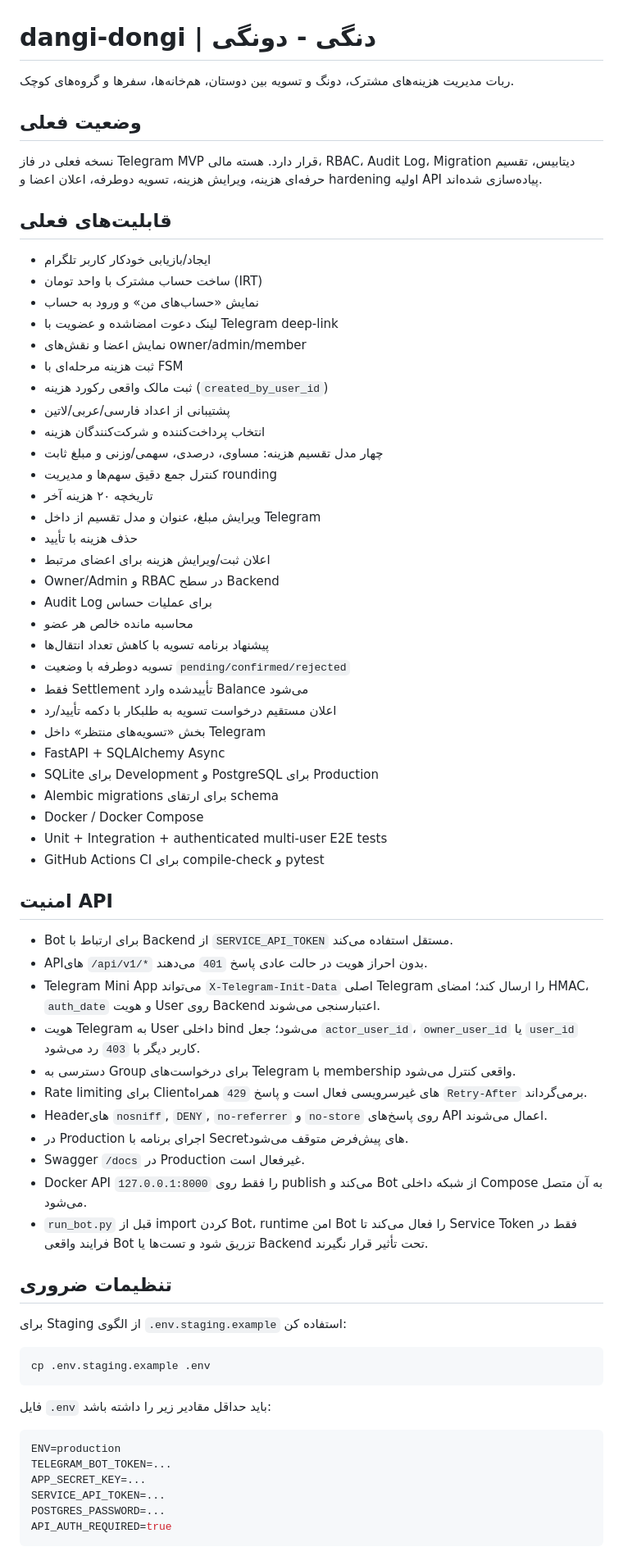
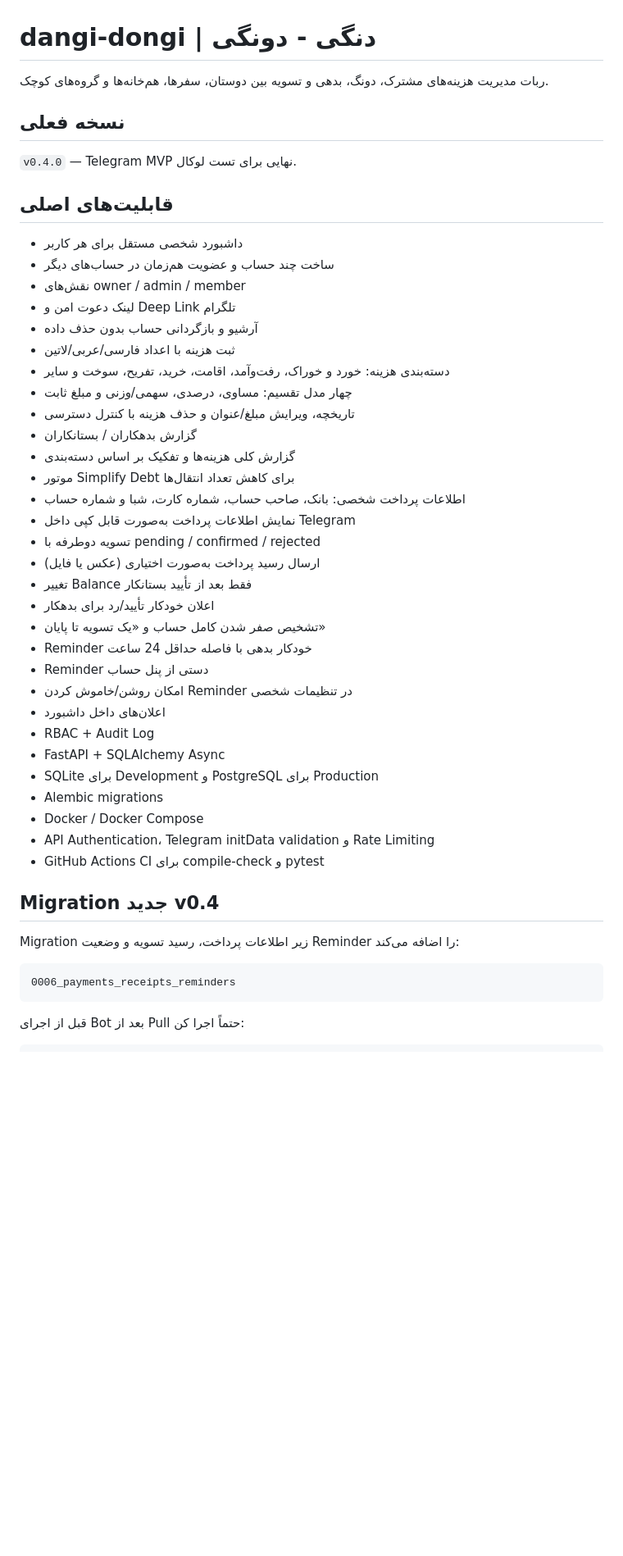
Before and after one commit to sajedfallah/dangi-dongi_bot, a Markdown page: README.md, the part around one of its changes. Shown at 82% size. Rendered like a GitHub page; blank space fills up the shorter version.

````diff
--- a/README.md
+++ b/README.md
@@ -1,67 +1,48 @@
 # dangi-dongi | دنگی - دونگی
 
-ربات مدیریت هزینه‌های مشترک، دونگ و تسویه بین دوستان، هم‌خانه‌ها، سفرها و گروه‌های کوچک.
+ربات مدیریت هزینه‌های مشترک، دونگ، بدهی و تسویه بین دوستان، سفرها، هم‌خانه‌ها و گروه‌های کوچک.
 
-## وضعیت فعلی
-نسخه فعلی در فاز Telegram MVP قرار دارد. هسته مالی، RBAC، Audit Log، Migration دیتابیس، تقسیم حرفه‌ای هزینه، ویرایش هزینه، تسویه دوطرفه، اعلان اعضا و hardening اولیه API پیاده‌سازی شده‌اند.
+## نسخه فعلی
+`v0.4.0` — Telegram MVP نهایی برای تست لوکال.
 
-## قابلیت‌های فعلی
-- ایجاد/بازیابی خودکار کاربر تلگرام
-- ساخت حساب مشترک با واحد تومان (IRT)
-- نمایش «حساب‌های من» و ورود به حساب
-- لینک دعوت امضاشده و عضویت با Telegram deep-link
-- نمایش اعضا و نقش‌های owner/admin/member
-- ثبت هزینه مرحله‌ای با FSM
-- ثبت مالک واقعی رکورد هزینه (`created_by_user_id`)
-- پشتیبانی از اعداد فارسی/عربی/لاتین
-- انتخاب پرداخت‌کننده و شرکت‌کنندگان هزینه
-- چهار مدل تقسیم هزینه: مساوی، درصدی، سهمی/وزنی و مبلغ ثابت
-- کنترل جمع دقیق سهم‌ها و مدیریت rounding
-- تاریخچه ۲۰ هزینه آخر
-- ویرایش مبلغ، عنوان و مدل تقسیم از داخل Telegram
-- حذف هزینه با تأیید
-- اعلان ثبت/ویرایش هزینه برای اعضای مرتبط
-- Owner/Admin و RBAC در سطح Backend
-- Audit Log برای عملیات حساس
-- محاسبه مانده خالص هر عضو
-- پیشنهاد برنامه تسویه با کاهش تعداد انتقال‌ها
-- تسویه دوطرفه با وضعیت `pending/confirmed/rejected`
-- فقط Settlement تأییدشده وارد Balance می‌شود
-- اعلان مستقیم درخواست تسویه به طلبکار با دکمه تأیید/رد
-- بخش «تسویه‌های منتظر» داخل Telegram
+## قابلیت‌های اصلی
+- داشبورد شخصی مستقل برای هر کاربر
+- ساخت چند حساب و عضویت هم‌زمان در حساب‌های دیگر
+- نقش‌های owner / admin / member
+- لینک دعوت امن و Deep Link تلگرام
+- آرشیو و بازگردانی حساب بدون حذف داده
+- ثبت هزینه با اعداد فارسی/عربی/لاتین
+- دسته‌بندی هزینه: خورد و خوراک، رفت‌وآمد، اقامت، خرید، تفریح، سوخت و سایر
+- چهار مدل تقسیم: مساوی، درصدی، سهمی/وزنی و مبلغ ثابت
+- تاریخچه، ویرایش مبلغ/عنوان و حذف هزینه با کنترل دسترسی
+- گزارش بدهکاران / بستانکاران
+- گزارش کلی هزینه‌ها و تفکیک بر اساس دسته‌بندی
+- موتور Simplify Debt برای کاهش تعداد انتقال‌ها
+- اطلاعات پرداخت شخصی: بانک، صاحب حساب، شماره کارت، شبا و شماره حساب
+- نمایش اطلاعات پرداخت به‌صورت قابل کپی داخل Telegram
+- تسویه دوطرفه با pending / confirmed / rejected
+- ارسال رسید پرداخت به‌صورت اختیاری (عکس یا فایل)
+- تغییر Balance فقط بعد از تأیید بستانکار
+- اعلان خودکار تأیید/رد برای بدهکار
+- تشخیص صفر شدن کامل حساب و «یک تسویه تا پایان»
+- Reminder خودکار بدهی با فاصله حداقل 24 ساعت
+- Reminder دستی از پنل حساب
+- امکان روشن/خاموش کردن Reminder در تنظیمات شخصی
+- اعلان‌های داخل داشبورد
+- RBAC + Audit Log
 - FastAPI + SQLAlchemy Async
 - SQLite برای Development و PostgreSQL برای Production
-- Alembic migrations برای ارتقای schema
+- Alembic migrations
 - Docker / Docker Compose
-- Unit + Integration + authenticated multi-user E2E tests
+- API Authentication، Telegram initData validation و Rate Limiting
 - GitHub Actions CI برای compile-check و pytest
 
-## امنیت API
-- Bot برای ارتباط با Backend از `SERVICE_API_TOKEN` مستقل استفاده می‌کند.
-- APIهای `/api/v1/*` بدون احراز هویت در حالت عادی پاسخ `401` می‌دهند.
-- Telegram Mini App می‌تواند `X-Telegram-Init-Data` اصلی Telegram را ارسال کند؛ امضای HMAC، `auth_date` و هویت User روی Backend اعتبارسنجی می‌شوند.
-- هویت Telegram به User داخلی bind می‌شود؛ جعل `actor_user_id`، `owner_user_id` یا `user_id` کاربر دیگر با `403` رد می‌شود.
-- دسترسی به Group برای درخواست‌های Telegram با membership واقعی کنترل می‌شود.
-- Rate limiting برای Clientهای غیرسرویسی فعال است و پاسخ `429` همراه `Retry-After` برمی‌گرداند.
-- Headerهای `nosniff`, `DENY`, `no-referrer` و `no-store` روی پاسخ‌های API اعمال می‌شوند.
-- در Production اجرای برنامه با Secretهای پیش‌فرض متوقف می‌شود.
-- Swagger `/docs` در Production غیرفعال است.
-- Docker API را فقط روی `127.0.0.1:8000` publish می‌کند و Bot از شبکه داخلی Compose به آن متصل می‌شود.
-- `run_bot.py` قبل از import کردن Bot، runtime امن Bot را فعال می‌کند تا Service Token فقط در فرایند واقعی Bot تزریق شود و تست‌ها یا Backend تحت تأثیر قرار نگیرند.
+## Migration جدید v0.4
+Migration زیر اطلاعات پرداخت، رسید تسویه و وضعیت Reminder را اضافه می‌کند:
 
-## تنظیمات ضروری
-برای Staging از الگوی `.env.staging.example` استفاده کن:
-```bash
-cp .env.staging.example .env
+```text
+0006_payments_receipts_reminders
 ```
 
-فایل `.env` باید حداقل مقادیر زیر را داشته باشد:
-```env
-ENV=production
-TELEGRAM_BOT_TOKEN=...
-APP_SECRET_KEY=...
-SERVICE_API_TOKEN=...
-POSTGRES_PASSWORD=...
-API_AUTH_REQUIRED=true
-```
+قبل از اجرای Bot بعد از Pull حتماً اجرا کن:
 
````
Also changed, not shown: other parts of README.md (+92 -65 lines).
